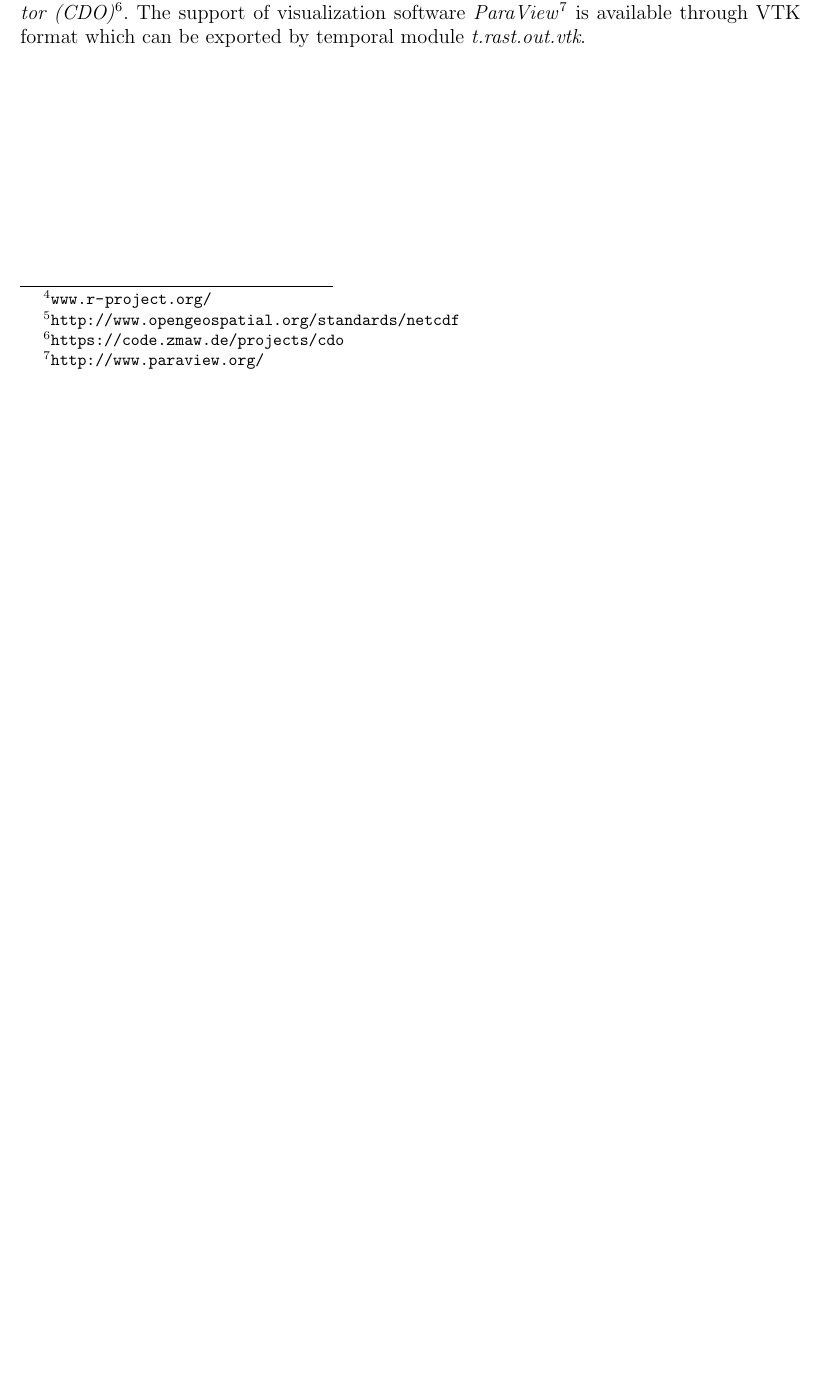
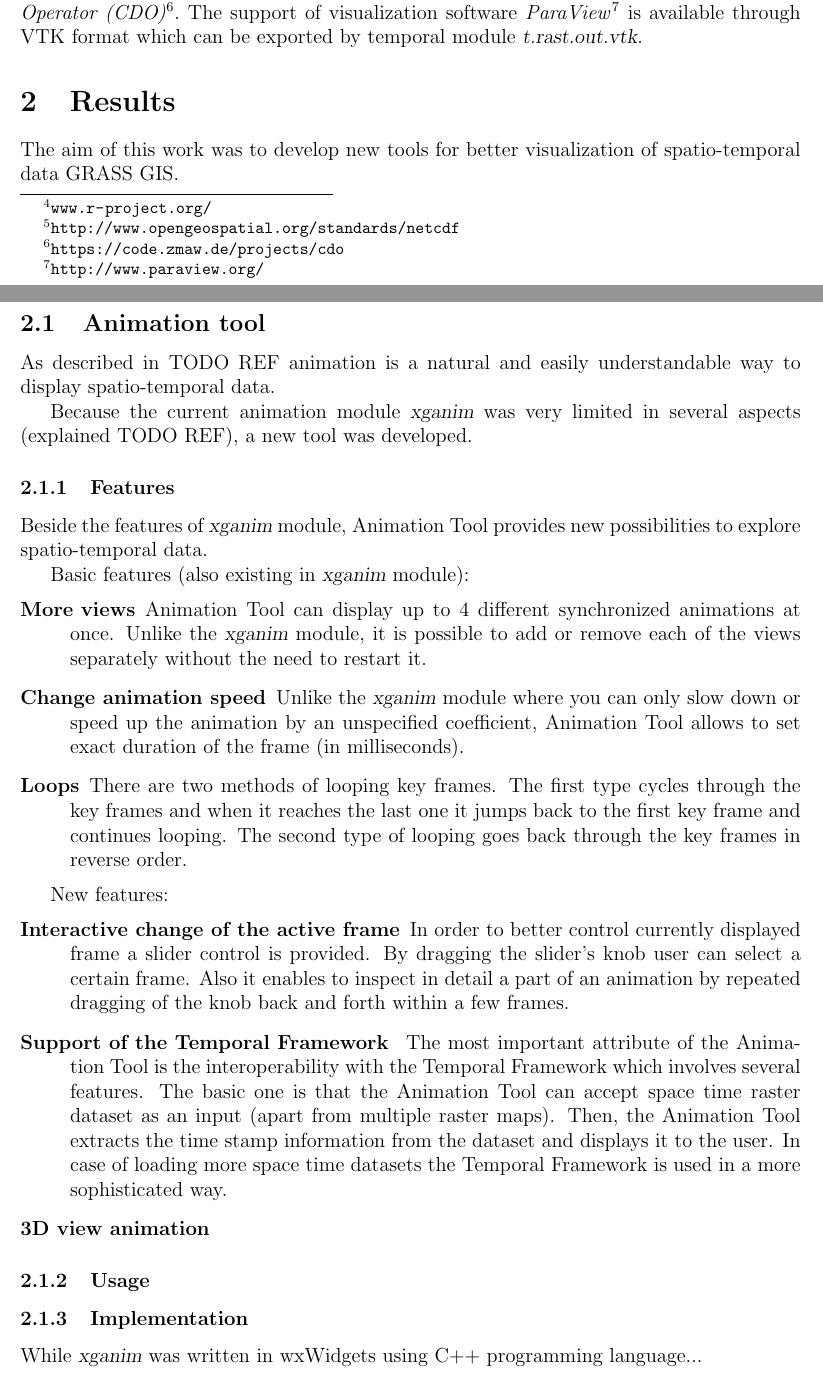
Before and after one commit to ctu-geoforall-lab-projects/dp-kratochvilova-2013, a LaTeX document (text/dp.tex): part of page 5 of 6 before the commit and two parts of pages 5 and 6 of 8 after it, the two joined at a grey line, cut so that both start at the same text, the shorter picture padded with empty space. Compiled offline with pdfLaTeX.

Commit message:
text - wx.animation

```diff
--- a/text/dp.tex
+++ b/text/dp.tex
@@ -7,6 +7,7 @@
 \usepackage{array}
 \usepackage{booktabs}
 \usepackage{subfigure}
+\usepackage{xspace}
 
 
 %opening
@@ -20,6 +21,9 @@ Y \hspace{#3} \rule[3pt]{#4}{1mm}
  \end{minipage}
  }
 
+\newcommand{\mod}[1]{\textsl{#1}}
+\newcommand{\tf}{Temporal Framework\xspace}
+\newcommand{\at}{Animation Tool\xspace}
 
 \begin{document}
 
@@ -279,15 +283,91 @@ The important ability of temporal framework is the interoperability
 with several powerful open-source applications for statistical computations and visualization.
 Textual ouputs of many modules are suitable for statistical environment \emph{R}\footnote{\url{www.r-project.org/}}.
-Module \emph{r3.out.netcdf} exports 3D raster to NetCDF
+Module \mod{r3.out.netcdf} exports 3D raster to NetCDF
 format\footnote{\url{http://www.opengeospatial.org/standards/netcdf}}
 which can be then processed e.g. in \emph{Climate Data Operator (CDO)}\footnote{\url{https://code.zmaw.de/projects/cdo}}.
 The support of visualization software \emph{ParaView}\footnote{\url{http://www.paraview.org/}} is available
-through VTK format which can be exported by temporal module \emph{t.rast.out.vtk}.
+through VTK format which can be exported by temporal module \mod{t.rast.out.vtk}.
 
 
 
 
 % TODO: space time voxel cubes
+
+
+
+
+
+\section{Results}%Developed visualization tool
+
+The aim of this work was to develop new tools for better visualization of spatio-temporal data GRASS GIS.
+%TODO
+
+\subsection{Animation tool}
+As described in TODO REF animation is a natural and easily understandable way to display spatio-temporal data.
+
+Because the current animation module \mod{xganim} was very limited
+in several aspects (explained TODO REF), a new tool was developed.
+
+\subsubsection{Features}
+Beside the features of \mod{xganim} module, \at provides new possibilities
+to explore spatio-temporal data.
+
+Basic features (also existing in \mod{xganim} module):
+    \begin{description}
+      \item[More views]
+      \at can display up to 4 different synchronized animations at once.
+      Unlike the \mod{xganim} module, it is possible to add or remove each of the views separately
+      without the need to restart it.
+
+      \item[Change animation speed]
+      Unlike the \mod{xganim} module where you can only
+      slow down or speed up the animation by an unspecified coefficient, \at allows to set
+      exact duration of the frame (in milliseconds).
+
+      \item[Loops]
+      There are two methods of looping key frames.
+      The first type cycles through the key frames and when it reaches the last one it jumps back
+      to the first key frame and continues looping.
+      The second type of looping goes back through the key frames in reverse order.
+
+     \end{description}
+
+New features:
+    \begin{description}
+      \item[Interactive change of the active frame]
+      In order to better control currently displayed frame a slider control is provided.
+      By dragging the slider's knob user can select a certain frame.
+      Also it enables to inspect in detail a part of an animation
+      by repeated dragging of the knob back and forth within a few frames.
+
+
+      \item[Support of the \tf]
+      The most important attribute of the \at is the interoperability with the \tf which involves several features.
+      The basic one is that the \at can accept space time raster dataset as an input (apart from multiple raster maps).
+      Then, the \at extracts the time stamp information from the dataset and displays it to the user.
+%       Both these cases don't use the \tf extensively,
+      In case of loading more space time datasets the \tf is used in a more sophisticated way.
+
+
+
+
+      \item[3D view animation]
+
+%       \item[Visualization of space time datasets with unequally spaced intervals]
+     \end{description}
+
+% \subsubsection{}
+
+% \paragraph{Interactive }
+
+\subsubsection{Usage}
+
+\subsubsection{Implementation}
+While \mod{xganim} was written in wxWidgets using C++ programming language...
+
+\subsubsection{Future development}
+
+
 
 
 
```
Also changed, not shown: text/dp.tex (28 more changed lines).
